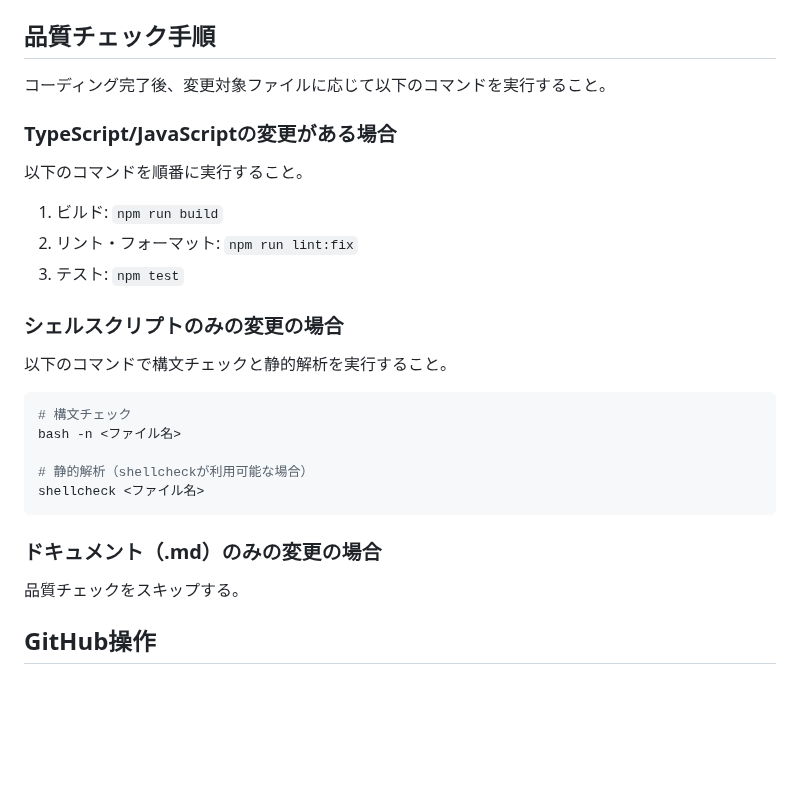
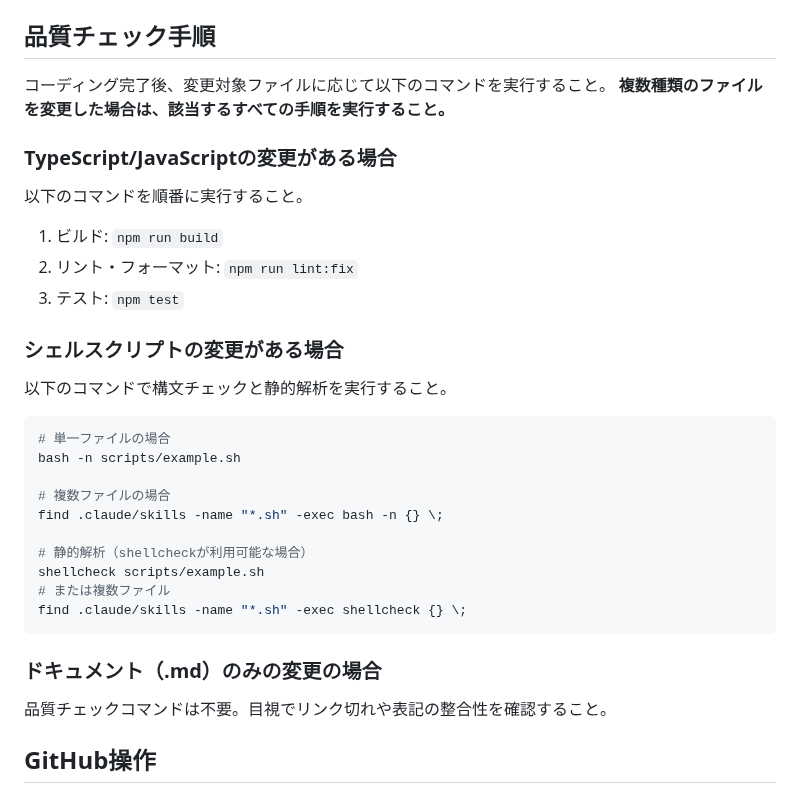
Before and after one commit to canpok1/maze-runner, a Markdown page: .claude/CLAUDE.md, the part around the change. GitHub-like rendering; blank space fills up the shorter version.

Commit message:
レビュー指摘に基づき品質チェック手順を改善
- 複数種類のファイルを変更した場合のルールを明示
- シェルスクリプトの複数ファイル対応例を追加
- ドキュメントの場合の補足説明を追加

https://claude.ai/code/session_6gjfF

````diff
--- a/.claude/CLAUDE.md
+++ b/.claude/CLAUDE.md
@@ -22,6 +22,7 @@
 ## 品質チェック手順
 
 コーディング完了後、変更対象ファイルに応じて以下のコマンドを実行すること。
+**複数種類のファイルを変更した場合は、該当するすべての手順を実行すること。**
 
 ### TypeScript/JavaScriptの変更がある場合
 
@@ -31,21 +32,26 @@
 2. リント・フォーマット: `npm run lint:fix`
 3. テスト: `npm test`
 
-### シェルスクリプトのみの変更の場合
+### シェルスクリプトの変更がある場合
 
 以下のコマンドで構文チェックと静的解析を実行すること。
 
 ```bash
-# 構文チェック
-bash -n <ファイル名>
+# 単一ファイルの場合
+bash -n scripts/example.sh
+
+# 複数ファイルの場合
+find .claude/skills -name "*.sh" -exec bash -n {} \;
 
 # 静的解析（shellcheckが利用可能な場合）
-shellcheck <ファイル名>
+shellcheck scripts/example.sh
+# または複数ファイル
+find .claude/skills -name "*.sh" -exec shellcheck {} \;
 ```
 
 ### ドキュメント（.md）のみの変更の場合
 
-品質チェックをスキップする。
+品質チェックコマンドは不要。目視でリンク切れや表記の整合性を確認すること。
 
 ## GitHub操作
 
````
